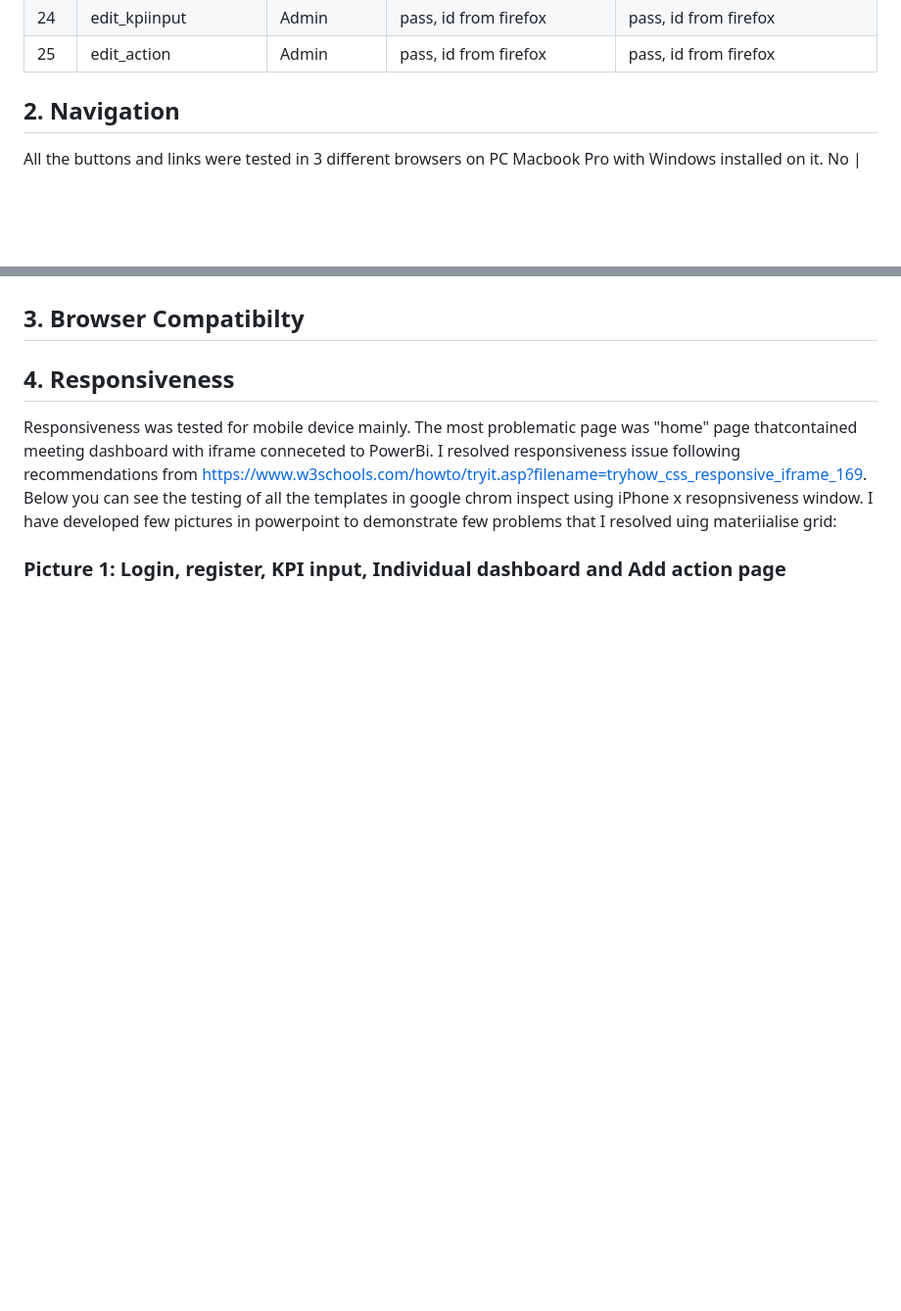
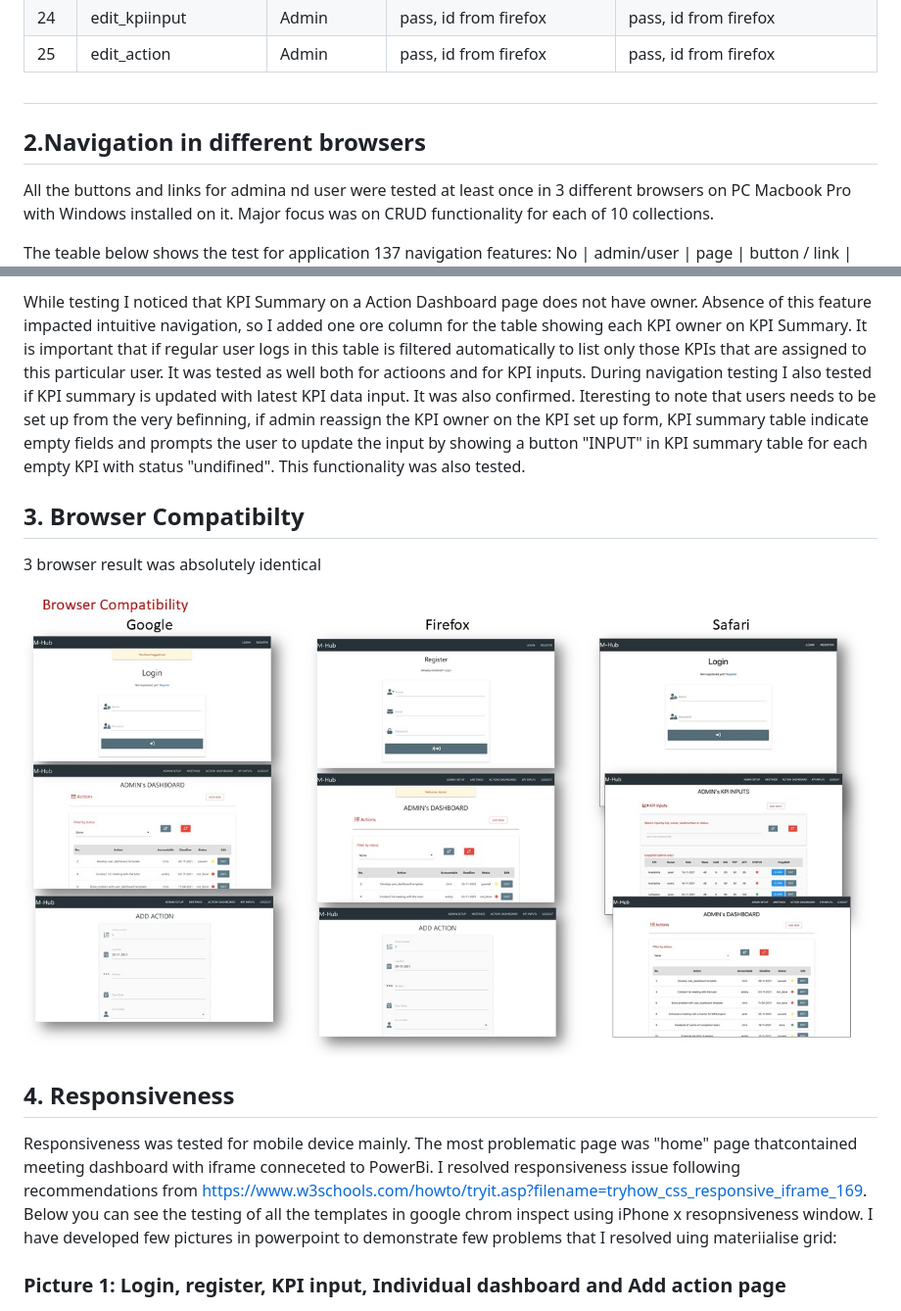
Before and after one commit to Code-Institute-Submissions/1askfrsltn-ci_ms3_mos_JanResub, a Markdown page: testing.md, 2 parts joined by grey strips. Shown: that part at 98% size. Rendered like a GitHub page; pictures changed too: static/img/3browsers.jpg (added); blank space fills up the shorter version.

Commit message:
Added kpi owner column to the KPI summary, updated browser compatibility

```diff
--- a/testing.md
+++ b/testing.md
@@ -32,7 +32,10 @@ No. | Temolaete/Function        | Access Level  | Non-User direct access test  |
 23  | edit_completionstatus     | Admin    | pass, id from firefox | pass, id from firefox
 24  | edit_kpiinput             | Admin    | pass, id from firefox | pass, id from firefox
 25  | edit_action               | Admin    | pass, id from firefox | pass, id from firefox
-## **2. Navigation**
-All the buttons and links were tested in 3 different browsers on PC Macbook Pro with Windows installed on it.
+#
+## **2.Navigation in different browsers**
+All the buttons and links for admina nd user were tested at least once in 3 different browsers on PC Macbook Pro with Windows installed on it. Major focus was on CRUD functionality for each of 10 collections.
+
+The teable below shows the test for application 137 navigation features:
 No | admin/user | page          | button / link             | Google    | FireFox   | Safari
 --|--           |--             |--                         |--         |--         |--
@@ -174,9 +177,11 @@ No | admin/user | page          | button / link             | Google    | FireFo
 
-
-
-
+While testing I noticed that KPI Summary on a Action Dashboard page does not have owner. Absence of this feature impacted intuitive navigation, so I added one ore column for the table showing each KPI owner on KPI Summary. It is important that if regular user logs in this table is filtered automatically to list only those KPIs that are assigned to this particular user. It was tested as well both for actioons and for KPI inputs.
+During navigation testing I also tested if KPI summary is updated with latest KPI data input. It was also confirmed. Iteresting to note that users needs to be set up from the very befinning, if admin reassign the KPI owner on the KPI set up form, KPI summary table indicate empty fields and prompts the user to update the input by showing a button "INPUT" in KPI summary table for each empty KPI with status "undifined".
+This functionality was also tested.
 
 ## **3. Browser Compatibilty**
+3 browser result was absolutely identical
+![browser compatibilit picture](static/img/3browsers.jpg)
 ## **4. Responsiveness**
 Responsiveness was tested for mobile device mainly. The most problematic page was "home" page thatcontained meeting dashboard with iframe conneceted to PowerBi. I resolved responsiveness issue following recommendations from https://www.w3schools.com/howto/tryit.asp?filename=tryhow_css_responsive_iframe_169. Below you can see the testing of all the templates in google chrom inspect using iPhone x resopnsiveness window. I have developed few pictures in powerpoint to demonstrate few problems that I resolved uing materiialise grid:
 
```
Also changed, not shown: other parts of testing.md (+135 -135 lines).
